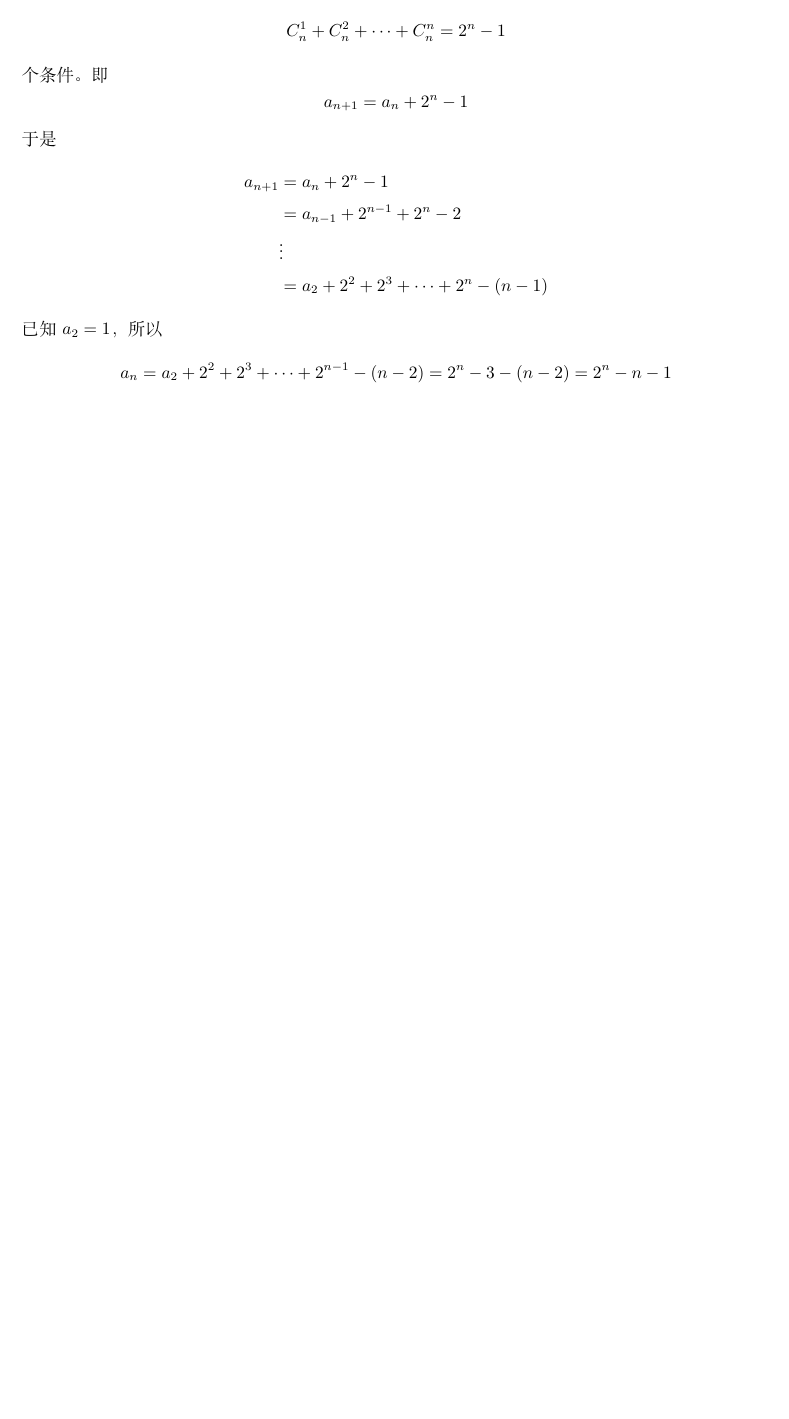
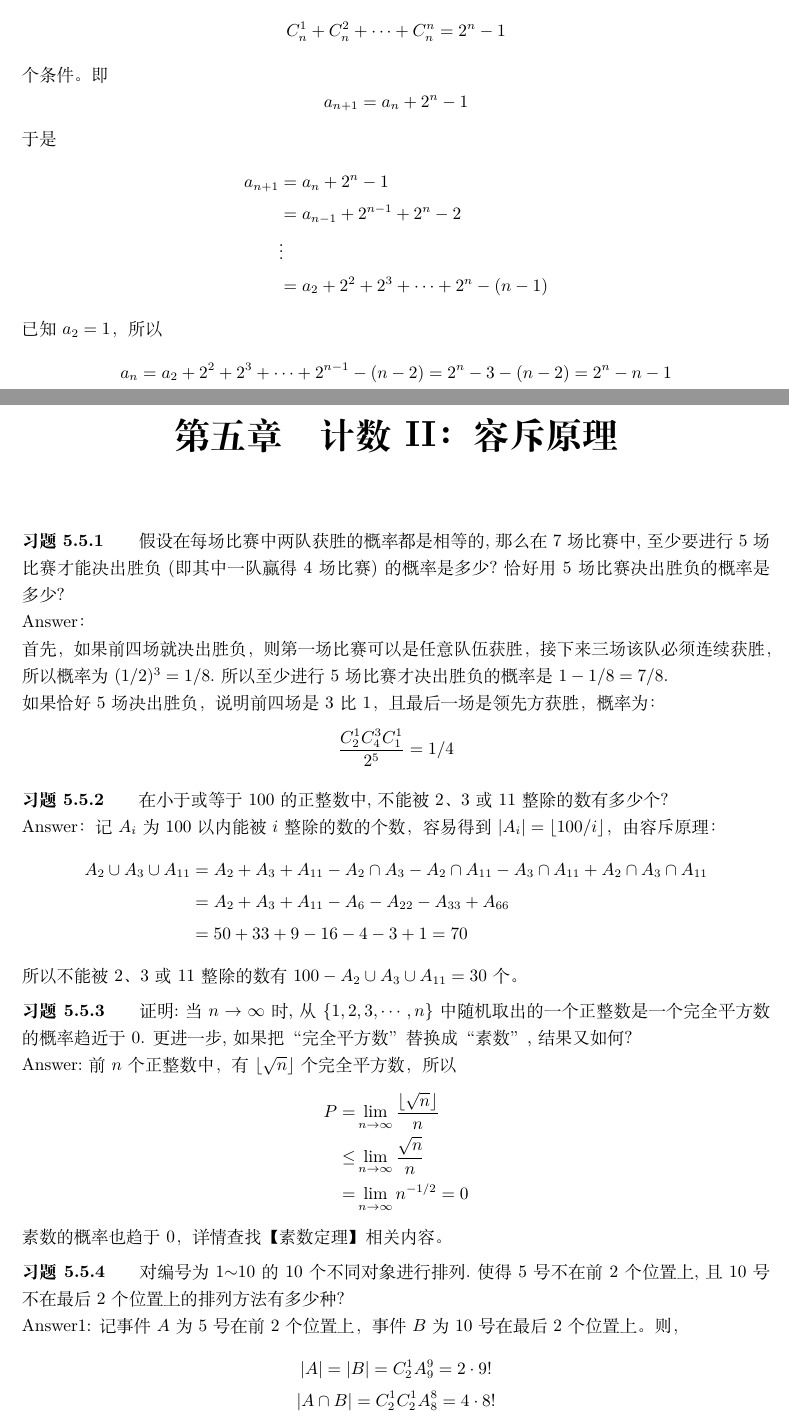
Before and after one commit to RivaJ-github/TheProbabilityLifesaverExerciseAnswer, a LaTeX book (main.tex, which reads chapter5.tex): part of page 9 of 9 before the commit and two parts of pages 9 and 10 of 12 after it, the two joined at a grey line, cut so that both start at the same text, the shorter picture padded with empty space. Compiled offline with XeLaTeX.

Commit message:
feat: Chapter5

```diff
--- /dev/null
+++ b/chapter5.tex
@@ -0,0 +1,31 @@
+\newChapter 计数\uppercase\expandafter{\romannumeral 2}：容斥原理|5
+\exer 假设在每场比赛中两队获胜的概率都是相等的, 那么在7场比赛中,至少要进行5场比赛才能决出胜负(即其中一队赢得4场比赛)的概率是多少?恰好用5场比赛决出胜负的概率是多少?\par
+Answer：\par
+首先，如果前四场就决出胜负，则第一场比赛可以是任意队伍获胜，接下来三场该队必须连续获胜，所以概率为$(1/2)^3=1/8$.所以至少进行5场比赛才决出胜负的概率是$1-1/8=7/8$.\par
+如果恰好5场决出胜负，说明前四场是3比1，且最后一场是领先方获胜，概率为：
+\[\frac{C_2^1C_4^3C_1^1}{2^5}=1/4\]
+
+\exer 在小于或等于100的正整数中,不能被2、3或11整除的数有多少个?\par
+Answer：记$A_i$为100以内能被$i$整除的数的个数，容易得到$|A_i|=\lfloor 100/i\rfloor$，由容斥原理：
+\begin{align*}
+A_2\cup A_3\cup A_{11} &= A_2+A_3+A_{11} - A_2\cap A_3 - A_2\cap A_{11} - A_3\cap A_{11} + A_2\cap A_3\cap A_{11} \\
+&= A_2+A_3+A_{11} - A_6 - A_{22} - A_{33} + A_{66} \\
+&=50+33+9-16-4-3+1=70
+\end{align*}
+所以不能被2、3或11整除的数有$100 - A_2\cup A_3\cup A_{11} = 30$个。
+
+\exer 证明:当$n\to\infty$时,从$\{1,2,3,\cdots,n\}$中随机取出的一个正整数是一个完全平方数的概率趋近于0. 更进一步, 如果把“完全平方数”替换成“素数”, 结果又如何?\par
+Answer:前$n$个正整数中，有$\lfloor\sqrt n\rfloor$个完全平方数，所以
+\begin{align*}
+P=&\lim_{n\to\infty}\frac{\lfloor\sqrt n\rfloor}{n} \\
+\le&\lim_{n\to\infty}\frac{\sqrt n}{n} \\
+=&\lim_{n\to\infty}n^{-1/2}=0
+\end{align*}
+素数的概率也趋于0，详情查找【素数定理】相关内容。
+
+\exer 对编号为1$\sim$10的10个不同对象进行排列.使得5号不在前2个位置上,且10号不在最后2个位置上的排列方法有多少种?\par
+Answer1: 记事件$A$为5号在前2个位置上，事件$B$为10号在最后2个位置上。则，
+\begin{gather*}
+    |A|=|B|=C_2^1A_9^9=2\cdot9!\\
+    |A\cap B|=C_2^1C_2^1A_8^8=4\cdot8! \\
+\end{gather*}
```
Also changed, not shown: chapter3.tex (+1 -1 lines), main.tex (+1 -0 lines), chapter5.tex (39 more changed lines).
